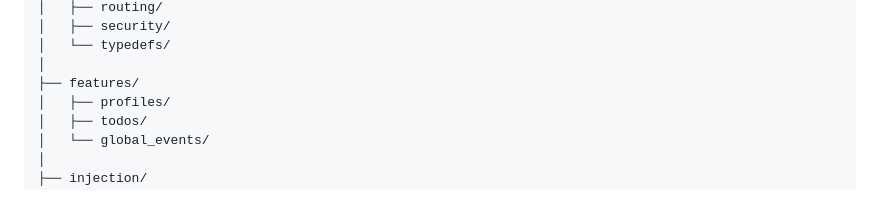
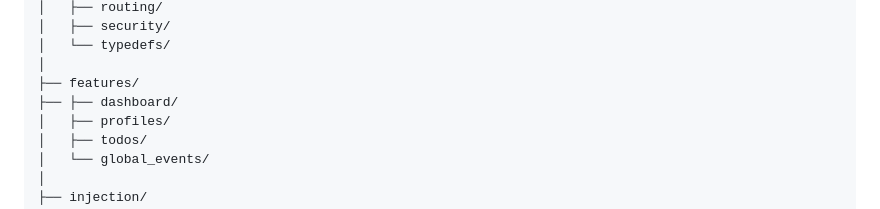
Before and after one commit to devajpk/machine_taskk, a Markdown page: README.md, the part around the change. GitHub-like rendering.

Commit message:
complete

```diff
--- a/README.md
+++ b/README.md
@@ -230,6 +230,7 @@ lib/
 │   └── typedefs/
 │
 ├── features/
+├── ├── dashboard/
 │   ├── profiles/
 │   ├── todos/
 │   └── global_events/
```
